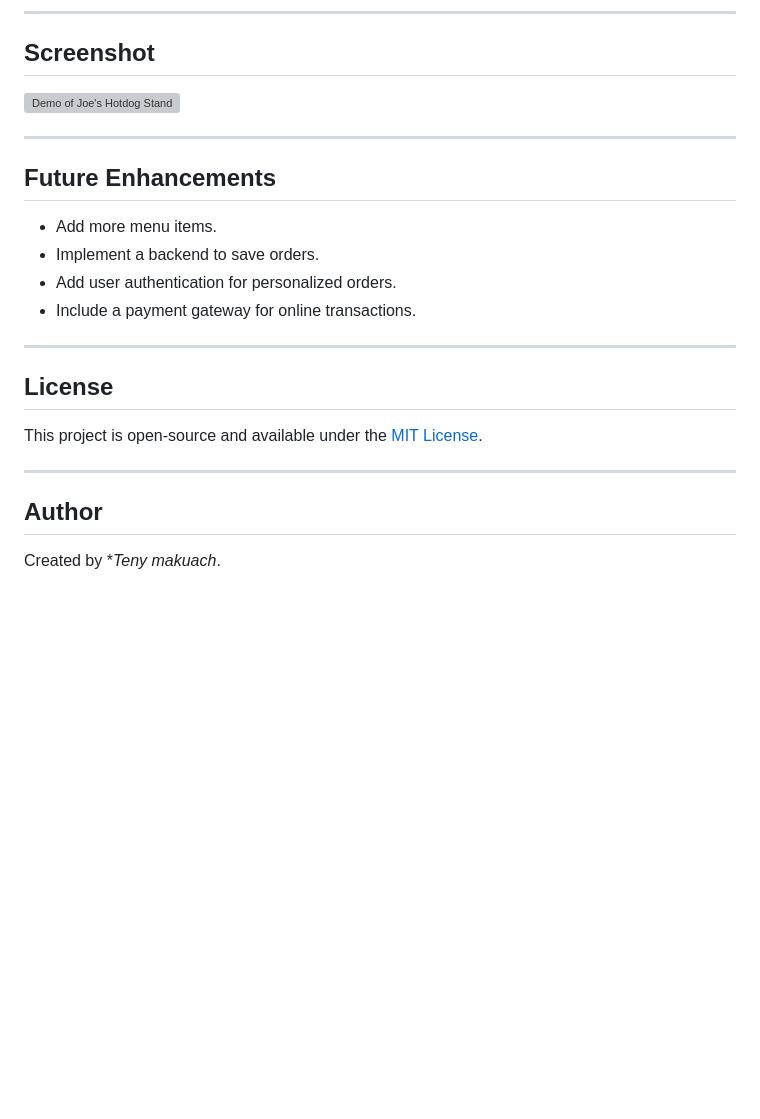
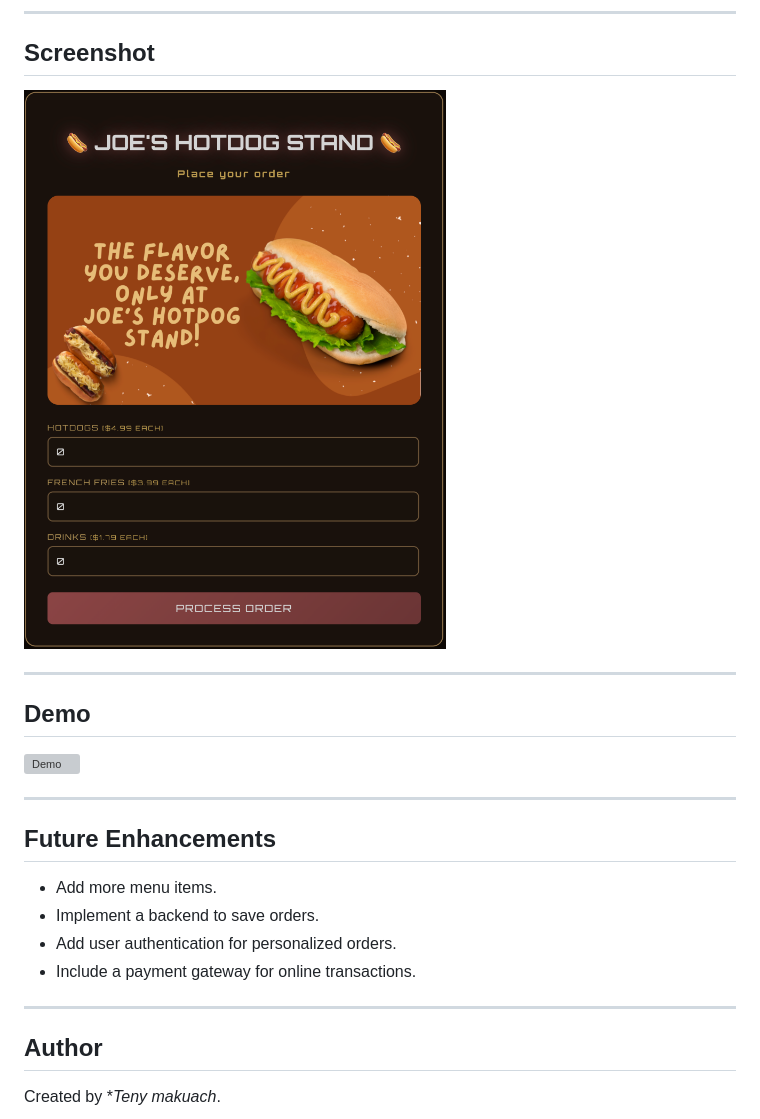
Before and after one commit to makuachteny/Joe-s-Hotdogs, a Markdown page: README.md, the part around the change. GitHub-like rendering; pictures changed too: assets/UI.png (added); blank space fills up the shorter version; grey boxes are pictures that could not be loaded.

```diff
--- a/README.md
+++ b/README.md
@@ -38,7 +38,13 @@
 
 ## Screenshot
 
-![Demo of Joe's Hotdog Stand](./assets/demo.mov)
+![User Interface](./assets/UI.png)
+
+---
+
+## Demo
+
+![Demo](./assets/demo.mov)
 
 ---
 
@@ -51,12 +57,6 @@
 
 ---
 
-## License
-
-This project is open-source and available under the [MIT License](https://opensource.org/licenses/MIT).
-
----
-
 ## Author
 
 Created by **Teny makuach*.
```
